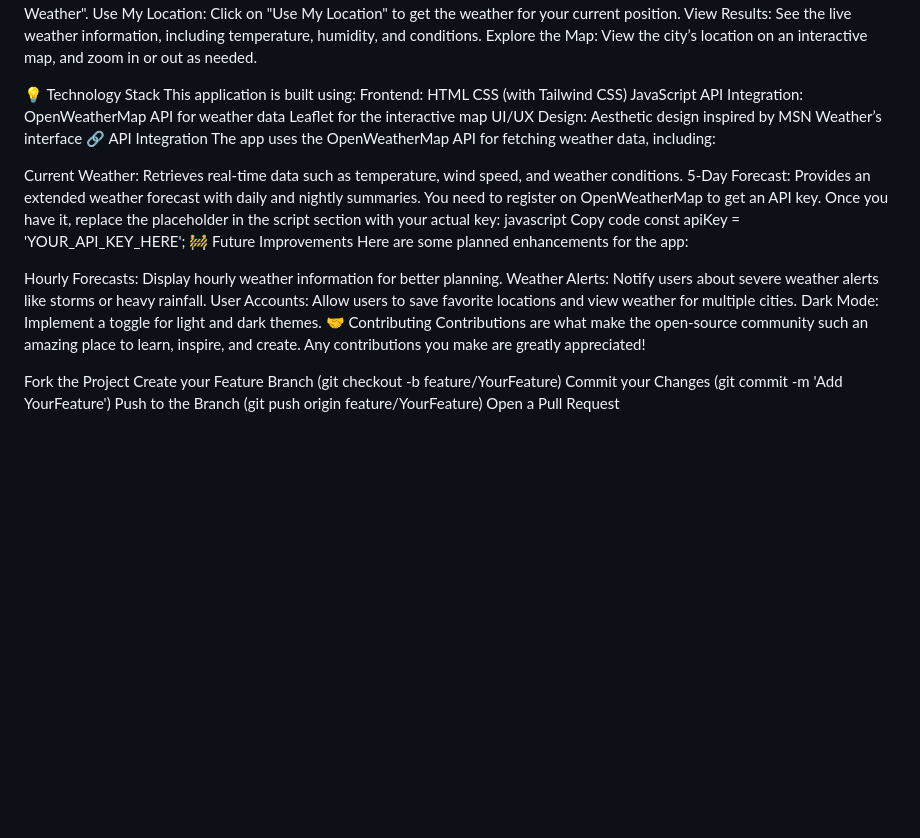
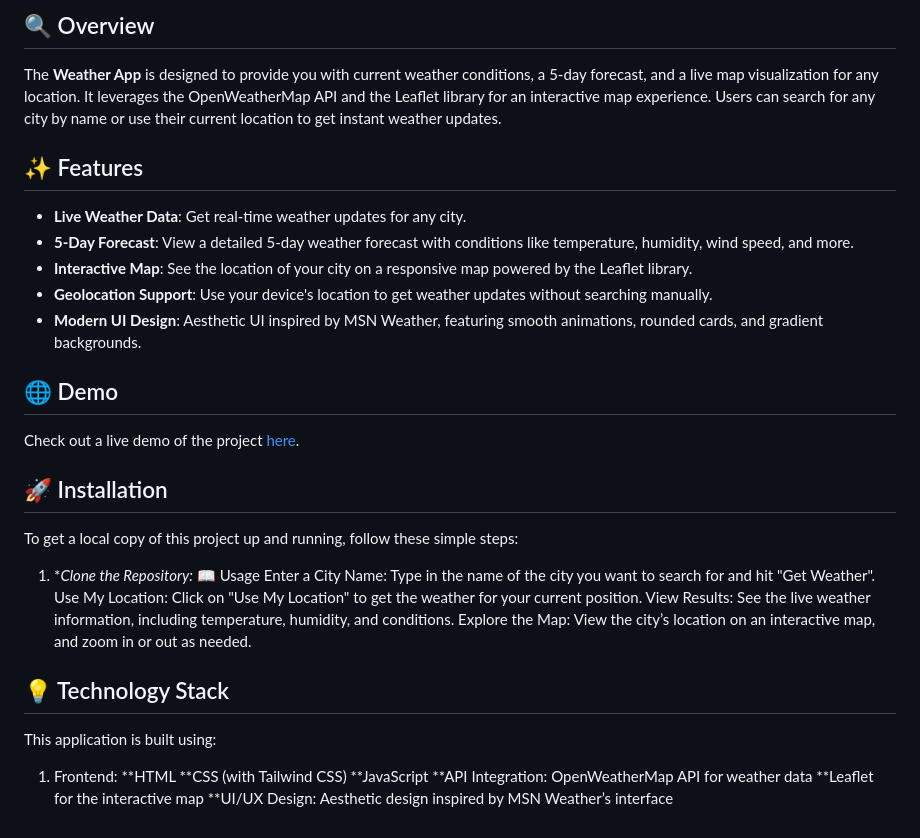
Before and after one commit to Abdulhalim7177/-Weather-App-, a Markdown page: README.md, the part around the change printed below. Drawn GitHub-style; blank space fills up the shorter version.

```diff
--- a/README.md
+++ b/README.md
@@ -25,41 +71,37 @@ Access the Application:
+## 🔍 Overview
+
+The **Weather App** is designed to provide you with current weather conditions, a 5-day forecast, and a live map visualization for any location. It leverages the OpenWeatherMap API and the Leaflet library for an interactive map experience. Users can search for any city by name or use their current location to get instant weather updates.
+
+## ✨ Features
+
+- **Live Weather Data**: Get real-time weather updates for any city.
+- **5-Day Forecast**: View a detailed 5-day weather forecast with conditions like temperature, humidity, wind speed, and more.
+- **Interactive Map**: See the location of your city on a responsive map powered by the Leaflet library.
+- **Geolocation Support**: Use your device's location to get weather updates without searching manually.
+- **Modern UI Design**: Aesthetic UI inspired by MSN Weather, featuring smooth animations, rounded cards, and gradient backgrounds.
+
+## 🌐 Demo
+
+Check out a live demo of the project [here](#).
+## 🚀 Installation
+
+To get a local copy of this project up and running, follow these simple steps:
+
+1. **Clone the Repository:*
 📖 Usage
 Enter a City Name: Type in the name of the city you want to search for and hit "Get Weather".
 Use My Location: Click on "Use My Location" to get the weather for your current position.
 View Results: See the live weather information, including temperature, humidity, and conditions.
 Explore the Map: View the city’s location on an interactive map, and zoom in or out as needed.
 
-💡 Technology Stack
+## 💡 Technology Stack
 This application is built using:
-Frontend:
-HTML
-CSS (with Tailwind CSS)
-JavaScript
-API Integration:
-OpenWeatherMap API for weather data
-Leaflet for the interactive map
-UI/UX Design:
+
+1. Frontend:
+**HTML
+**CSS (with Tailwind CSS)
+**JavaScript
+**API Integration: OpenWeatherMap API for weather data
+**Leaflet for the interactive map
+**UI/UX Design:
 Aesthetic design inspired by MSN Weather’s interface
-🔗 API Integration
-The app uses the OpenWeatherMap API for fetching weather data, including:
-
-Current Weather: Retrieves real-time data such as temperature, wind speed, and weather conditions.
-5-Day Forecast: Provides an extended weather forecast with daily and nightly summaries.
-You need to register on OpenWeatherMap to get an API key. Once you have it, replace the placeholder in the script section with your actual key:
-javascript
-Copy code
-const apiKey = 'YOUR_API_KEY_HERE';
-🚧 Future Improvements
-Here are some planned enhancements for the app:
-
-Hourly Forecasts: Display hourly weather information for better planning.
-Weather Alerts: Notify users about severe weather alerts like storms or heavy rainfall.
-User Accounts: Allow users to save favorite locations and view weather for multiple cities.
-Dark Mode: Implement a toggle for light and dark themes.
-🤝 Contributing
-Contributions are what make the open-source community such an amazing place to learn, inspire, and create. Any contributions you make are greatly appreciated!
-
-Fork the Project
-Create your Feature Branch (git checkout -b feature/YourFeature)
-Commit your Changes (git commit -m 'Add YourFeature')
-Push to the Branch (git push origin feature/YourFeature)
-Open a Pull Request
```
Also changed, not shown: other parts of README.md (+66 -20 lines).
